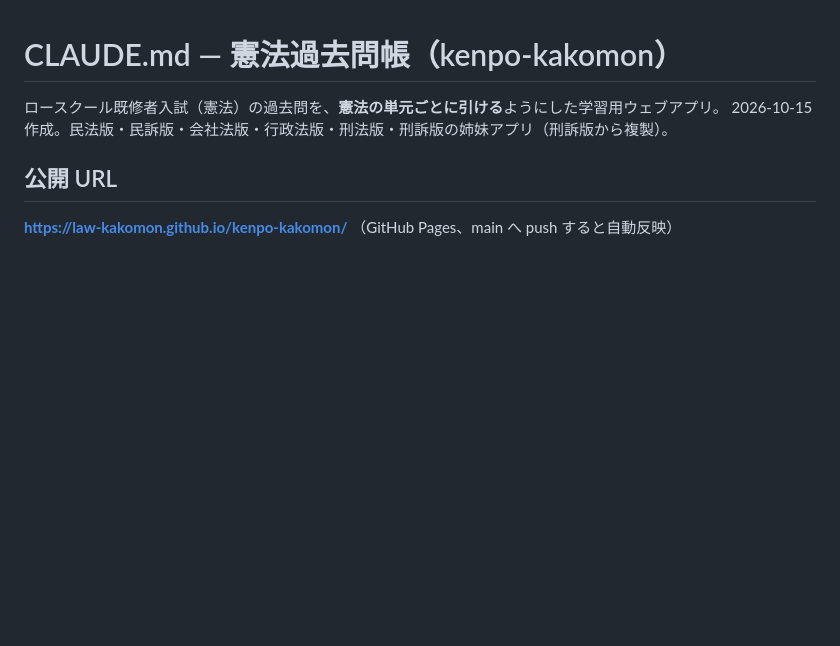
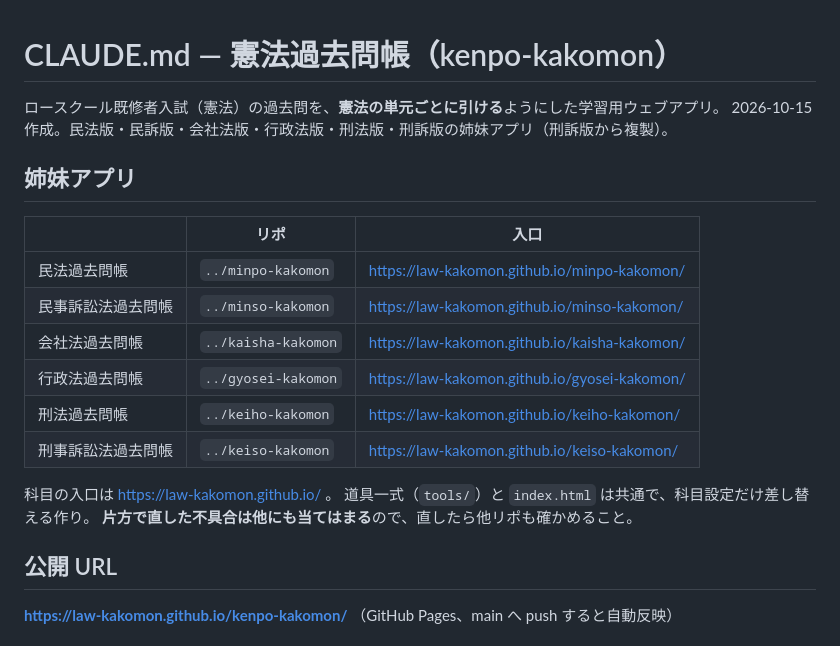
Before and after one commit to law-kakomon/kenpo-kakomon, a Markdown page: CLAUDE.md, the part around the change. Drawn GitHub-style; blank space fills up the shorter version.

Commit message:
姉妹アプリ一覧を7科目・入口ページと同じ並びにそろえる
並びは 民法・民訴・会社法・憲法・行政法・刑法・刑訴（入口ページと同じ）。
README と CLAUDE.md の両方で、作った順に書かれていたのをそろえ、
一部のリポで1〜2科目しか載っていなかったのを全科目に直した。

Co-Authored-By: Claude Opus 5 <noreply@anthropic.com>

```diff
--- a/CLAUDE.md
+++ b/CLAUDE.md
@@ -2,6 +2,21 @@
 
 ロースクール既修者入試（憲法）の過去問を、**憲法の単元ごとに引ける**ようにした学習用ウェブアプリ。
 2026-10-15 作成。民法版・民訴版・会社法版・行政法版・刑法版・刑訴版の姉妹アプリ（刑訴版から複製）。
+
+## 姉妹アプリ
+
+| | リポ | 入口 |
+|---|---|---|
+| 民法過去問帳 | `../minpo-kakomon` | https://law-kakomon.github.io/minpo-kakomon/ |
+| 民事訴訟法過去問帳 | `../minso-kakomon` | https://law-kakomon.github.io/minso-kakomon/ |
+| 会社法過去問帳 | `../kaisha-kakomon` | https://law-kakomon.github.io/kaisha-kakomon/ |
+| 行政法過去問帳 | `../gyosei-kakomon` | https://law-kakomon.github.io/gyosei-kakomon/ |
+| 刑法過去問帳 | `../keiho-kakomon` | https://law-kakomon.github.io/keiho-kakomon/ |
+| 刑事訴訟法過去問帳 | `../keiso-kakomon` | https://law-kakomon.github.io/keiso-kakomon/ |
+
+科目の入口は https://law-kakomon.github.io/ 。
+道具一式（`tools/`）と `index.html` は共通で、科目設定だけ差し替える作り。
+**片方で直した不具合は他にも当てはまる**ので、直したら他リポも確かめること。
 
 ## 公開 URL
 
```
